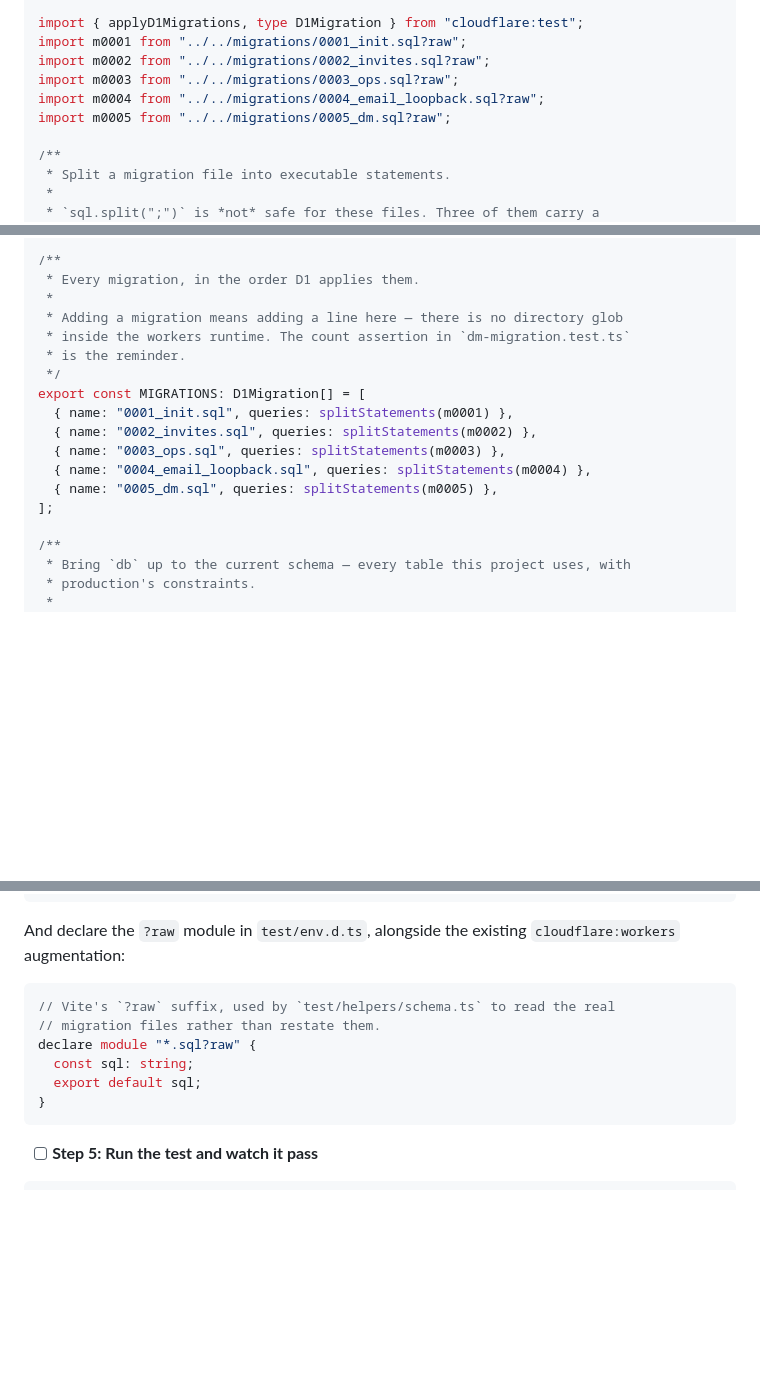
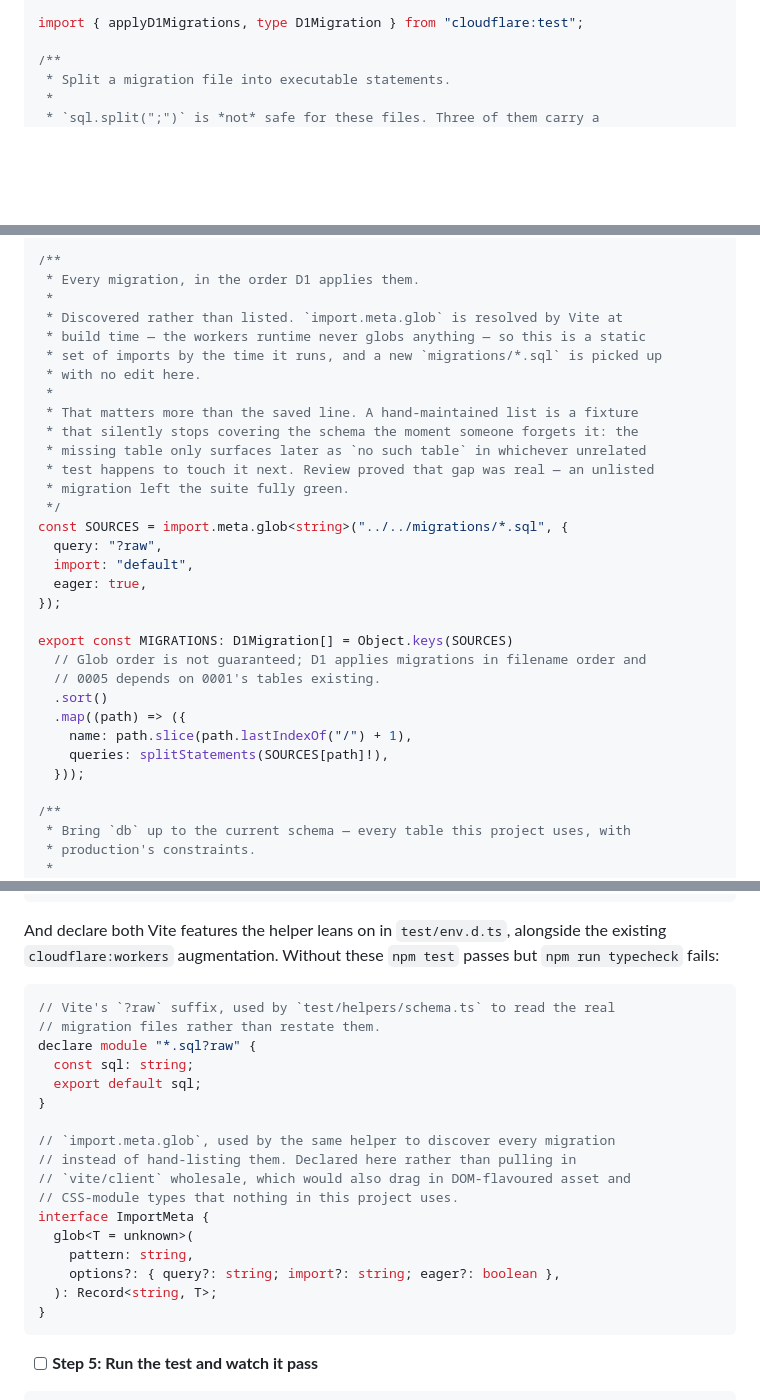
Before and after one commit to schmug/asyncrpg, a Markdown page: docs/plans/2026-08-08-dm-role-slice-1.md, 3 parts joined by grey strips. GitHub-like rendering; blank space fills up the shorter version.

Commit message:
docs: plan's schema helper listing matches the shipped glob version
Re-review of N2 caught the drift: bb3d7ae replaced the hand-maintained
MIGRATIONS array with import.meta.glob, but Task 1 still printed the old
version — so a fresh agent following the plan would reintroduce the gap
that amendment closed.

````diff
--- a/docs/plans/2026-08-08-dm-role-slice-1.md
+++ b/docs/plans/2026-08-08-dm-role-slice-1.md
@@ -368,11 +368,6 @@ Create `test/helpers/schema.ts`. Do not restate the DDL here — read the migrat
  */
 
 import { applyD1Migrations, type D1Migration } from "cloudflare:test";
-import m0001 from "../../migrations/0001_init.sql?raw";
-import m0002 from "../../migrations/0002_invites.sql?raw";
-import m0003 from "../../migrations/0003_ops.sql?raw";
-import m0004 from "../../migrations/0004_email_loopback.sql?raw";
-import m0005 from "../../migrations/0005_dm.sql?raw";
 
 /**
  * Split a migration file into executable statements.
@@ -468,17 +463,31 @@ export function splitStatements(sql: string): string[] {
 /**
  * Every migration, in the order D1 applies them.
  *
- * Adding a migration means adding a line here — there is no directory glob
- * inside the workers runtime. The count assertion in `dm-migration.test.ts`
- * is the reminder.
+ * Discovered rather than listed. `import.meta.glob` is resolved by Vite at
+ * build time — the workers runtime never globs anything — so this is a static
+ * set of imports by the time it runs, and a new `migrations/*.sql` is picked up
+ * with no edit here.
+ *
+ * That matters more than the saved line. A hand-maintained list is a fixture
+ * that silently stops covering the schema the moment someone forgets it: the
+ * missing table only surfaces later as `no such table` in whichever unrelated
+ * test happens to touch it next. Review proved that gap was real — an unlisted
+ * migration left the suite fully green.
  */
-export const MIGRATIONS: D1Migration[] = [
-  { name: "0001_init.sql", queries: splitStatements(m0001) },
-  { name: "0002_invites.sql", queries: splitStatements(m0002) },
-  { name: "0003_ops.sql", queries: splitStatements(m0003) },
-  { name: "0004_email_loopback.sql", queries: splitStatements(m0004) },
-  { name: "0005_dm.sql", queries: splitStatements(m0005) },
-];
+const SOURCES = import.meta.glob<string>("../../migrations/*.sql", {
+  query: "?raw",
+  import: "default",
+  eager: true,
+});
+
+export const MIGRATIONS: D1Migration[] = Object.keys(SOURCES)
+  // Glob order is not guaranteed; D1 applies migrations in filename order and
+  // 0005 depends on 0001's tables existing.
+  .sort()
+  .map((path) => ({
+    name: path.slice(path.lastIndexOf("/") + 1),
+    queries: splitStatements(SOURCES[path]!),
+  }));
 
 /**
  * Bring `db` up to the current schema — every table this project uses, with
@@ -544,7 +553,7 @@ export async function resetDatabase(db: D1Database): Promise<void> {
 }
 ```
 
-And declare the `?raw` module in `test/env.d.ts`, alongside the existing `cloudflare:workers` augmentation:
+And declare both Vite features the helper leans on in `test/env.d.ts`, alongside the existing `cloudflare:workers` augmentation. Without these `npm test` passes but `npm run typecheck` fails:
 
 ```ts
 // Vite's `?raw` suffix, used by `test/helpers/schema.ts` to read the real
@@ -552,6 +561,17 @@ And declare the `?raw` module in `test/env.d.ts`, alongside the existing `cloudf
 declare module "*.sql?raw" {
   const sql: string;
   export default sql;
+}
+
+// `import.meta.glob`, used by the same helper to discover every migration
+// instead of hand-listing them. Declared here rather than pulling in
+// `vite/client` wholesale, which would also drag in DOM-flavoured asset and
+// CSS-module types that nothing in this project uses.
+interface ImportMeta {
+  glob<T = unknown>(
+    pattern: string,
+    options?: { query?: string; import?: string; eager?: boolean },
+  ): Record<string, T>;
 }
 ```
 
````
